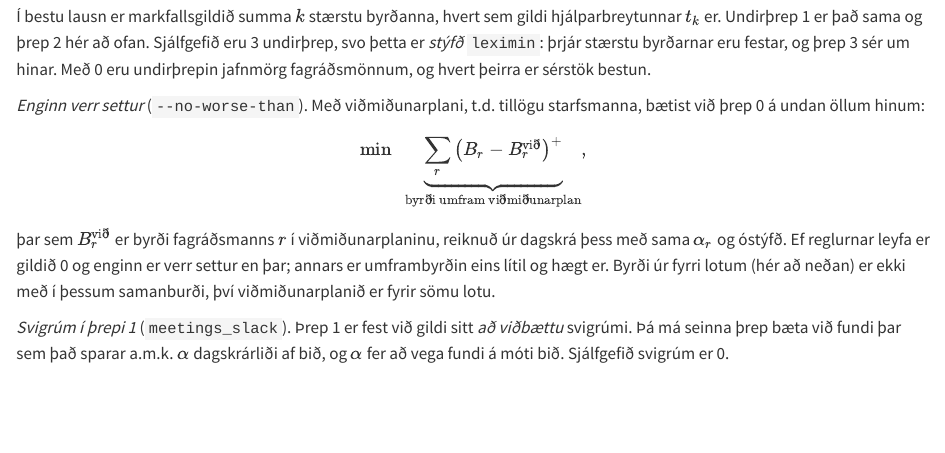
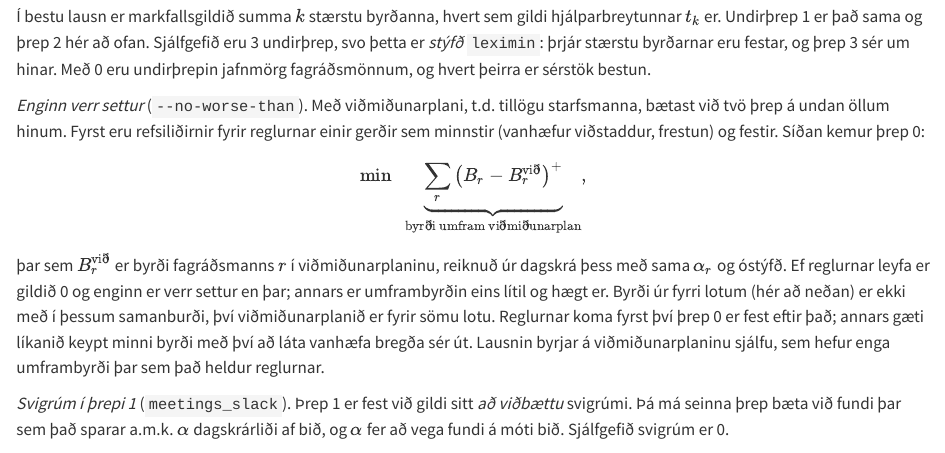
Before and after one commit to HI-IDN/IDeLM-panel-fairness, a Quarto document (docs/model.qmd): the page in a window 1100 px wide, from 4940 px down. Rendered offline with R 4.5, knitr and Pandoc in place of Quarto, with nearby package versions; drawn as R Markdown's standard HTML page in place of the format the file asks for; long lines of code are wrapped.

Commit message:
Docs: the rules step comes before the no-worse-than step (#12)
Co-Authored-By: Claude Opus 5.5 (1M context) <noreply@anthropic.com>

```diff
--- a/docs/model.qmd
+++ b/docs/model.qmd
@@ -199,8 +199,9 @@ ofan. Sjálfgefið eru `r num(config$leximin_levels %||% 3)` undirþrep, svo þe
 stærstu byrðarnar eru festar, og þrep 3 sér um hinar. Með 0 eru undirþrepin jafnmörg fagráðsmönnum,
 og hvert þeirra er sérstök bestun.
 
-*Enginn verr settur* (`--no-worse-than`). Með viðmiðunarplani, t.d. tillögu starfsmanna, bætist við
-þrep 0 á undan öllum hinum:
+*Enginn verr settur* (`--no-worse-than`). Með viðmiðunarplani, t.d. tillögu starfsmanna, bætast
+við tvö þrep á undan öllum hinum. Fyrst eru refsiliðirnir fyrir reglurnar einir gerðir sem minnstir
+(vanhæfur viðstaddur, frestun) og festir. Síðan kemur þrep 0:
 
 $$
 \min \;\; \underbrace{\sum_r \big(B_r - B_r^{\text{við}}\big)^+}_{\text{byrði umfram viðmiðunarplan}} ,
@@ -209,7 +210,9 @@ $$
 þar sem $B_r^{\text{við}}$ er byrði fagráðsmanns $r$ í viðmiðunarplaninu, reiknuð úr dagskrá þess
 með sama $\alpha_r$ og óstýfð. Ef reglurnar leyfa er gildið 0 og enginn er verr settur en þar;
 annars er umframbyrðin eins lítil og hægt er. Byrði úr fyrri lotum (hér að neðan) er ekki með í
-þessum samanburði, því viðmiðunarplanið er fyrir sömu lotu.
+þessum samanburði, því viðmiðunarplanið er fyrir sömu lotu. Reglurnar koma fyrst því þrep 0 er
+fest eftir það; annars gæti líkanið keypt minni byrði með því að láta vanhæfa bregða sér út. Lausnin
+byrjar á viðmiðunarplaninu sjálfu, sem hefur enga umframbyrði þar sem það heldur reglurnar.
 
 *Svigrúm í þrepi 1* (`meetings_slack`). Þrep 1 er fest við gildi sitt *að viðbættu* svigrúmi. Þá má
 seinna þrep bæta við fundi þar sem það sparar a.m.k. $\alpha$ dagskrárliði af bið, og $\alpha$ fer
```
Also changed, not shown: docs/limitations.qmd (+1 -1 lines).
